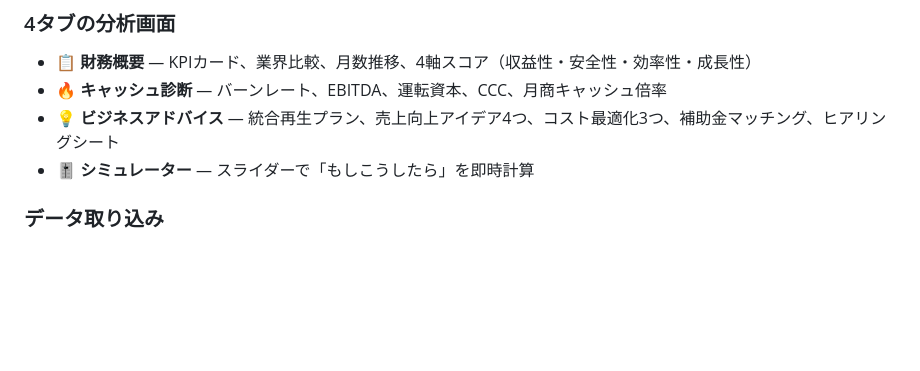
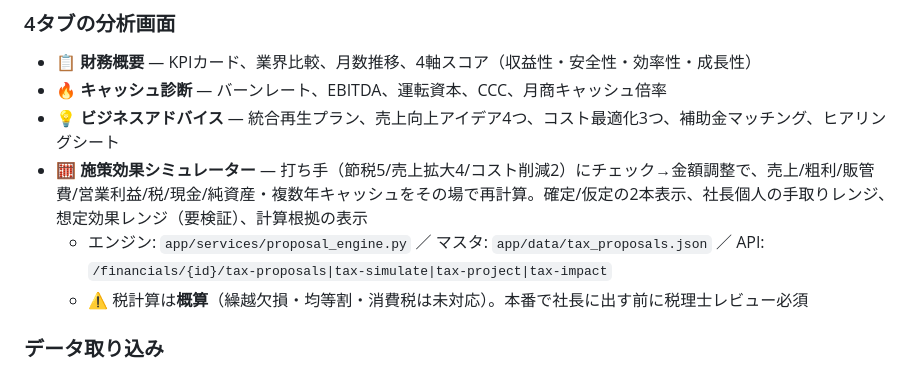
Before and after one commit to takeru75015-dotcom/copartner-app, a Markdown page: README.md, the part around one of its changes. Drawn GitHub-style; blank space fills up the shorter version.

```diff
--- a/README.md
+++ b/README.md
@@ -13,7 +13,9 @@
 - 📋 **財務概要** — KPIカード、業界比較、月数推移、4軸スコア（収益性・安全性・効率性・成長性）
 - 🔥 **キャッシュ診断** — バーンレート、EBITDA、運転資本、CCC、月商キャッシュ倍率
 - 💡 **ビジネスアドバイス** — 統合再生プラン、売上向上アイデア4つ、コスト最適化3つ、補助金マッチング、ヒアリングシート
-- 🎚️ **シミュレーター** — スライダーで「もしこうしたら」を即時計算
+- 🧮 **施策効果シミュレーター** — 打ち手（節税5/売上拡大4/コスト削減2）にチェック→金額調整で、売上/粗利/販管費/営業利益/税/現金/純資産・複数年キャッシュをその場で再計算。確定/仮定の2本表示、社長個人の手取りレンジ、想定効果レンジ（要検証）、計算根拠の表示
+  - エンジン: `app/services/proposal_engine.py` ／ マスタ: `app/data/tax_proposals.json` ／ API: `/financials/{id}/tax-proposals|tax-simulate|tax-project|tax-impact`
+  - ⚠️ 税計算は**概算**（繰越欠損・均等割・消費税は未対応）。本番で社長に出す前に税理士レビュー必須
 
 ### データ取り込み
 - PDF（テキスト・スキャン画像両対応 / Claude Vision）
```
Also changed, not shown: other parts of README.md (+32 -9 lines).
